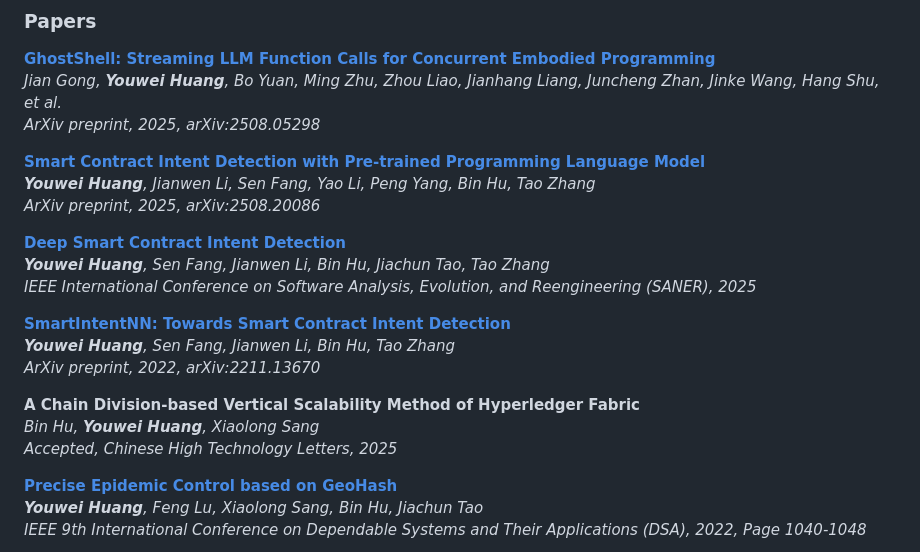
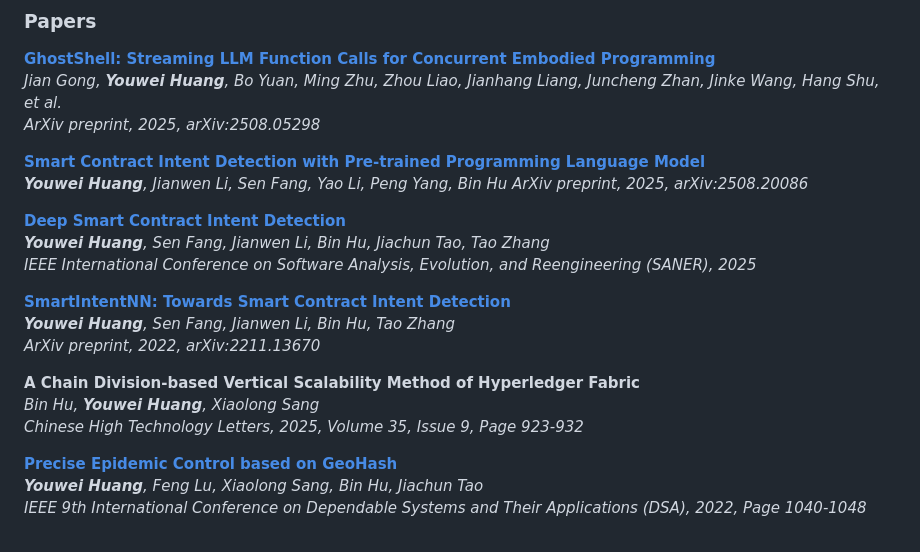
Before and after one commit to devilyouwei/devilyouwei, a Markdown page: docs/README.md, the part around the change printed below. GitHub-like rendering.

Commit message:
update paper info

```diff
--- a/docs/README.md
+++ b/docs/README.md
@@ -230,7 +229,7 @@ _Jian Gong, **Youwei Huang**, Bo Yuan, Ming Zhu, Zhou Liao, Jianhang Liang, Junc
 _ArXiv preprint, 2025, arXiv:2508.05298_
 
 **[Smart Contract Intent Detection with Pre-trained Programming Language Model](https://arxiv.org/abs/2508.20086)**
-_**Youwei Huang**, Jianwen Li, Sen Fang, Yao Li, Peng Yang, Bin Hu, Tao Zhang_
+_**Youwei Huang**, Jianwen Li, Sen Fang, Yao Li, Peng Yang, Bin Hu_
 _ArXiv preprint, 2025, arXiv:2508.20086_
 
 **[Deep Smart Contract Intent Detection](https://arxiv.org/abs/2211.10724)**
@@ -243,7 +242,7 @@ _ArXiv preprint, 2022, arXiv:2211.13670_
 
 **A Chain Division-based Vertical Scalability Method of Hyperledger Fabric**
 _Bin Hu, **Youwei Huang**, Xiaolong Sang_
-_Accepted, Chinese High Technology Letters, 2025_
+_Chinese High Technology Letters, 2025, Volume 35, Issue 9, Page 923-932_
 
 **[Precise Epidemic Control based on GeoHash](https://ieeexplore.ieee.org/document/9914539)**
 _**Youwei Huang**, Feng Lu, Xiaolong Sang, Bin Hu, Jiachun Tao_
```
Also changed, not shown: other parts of docs/README.md (+0 -1 lines).
